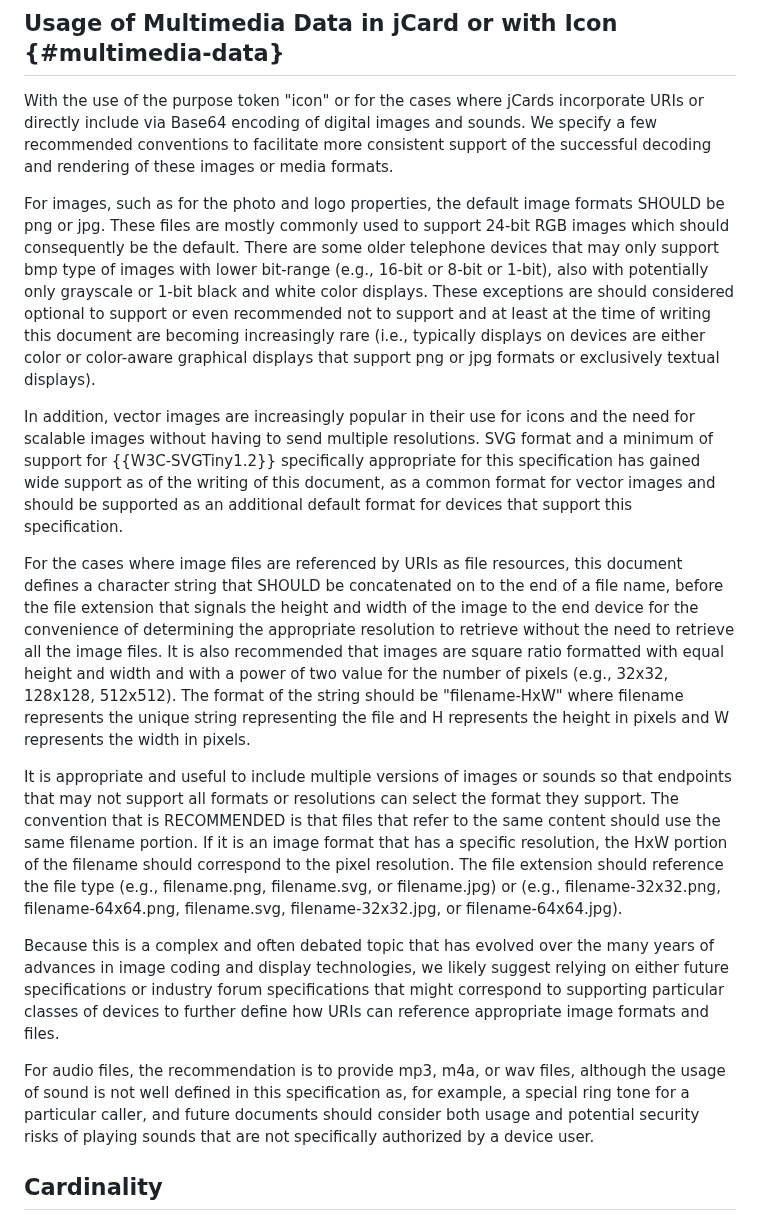
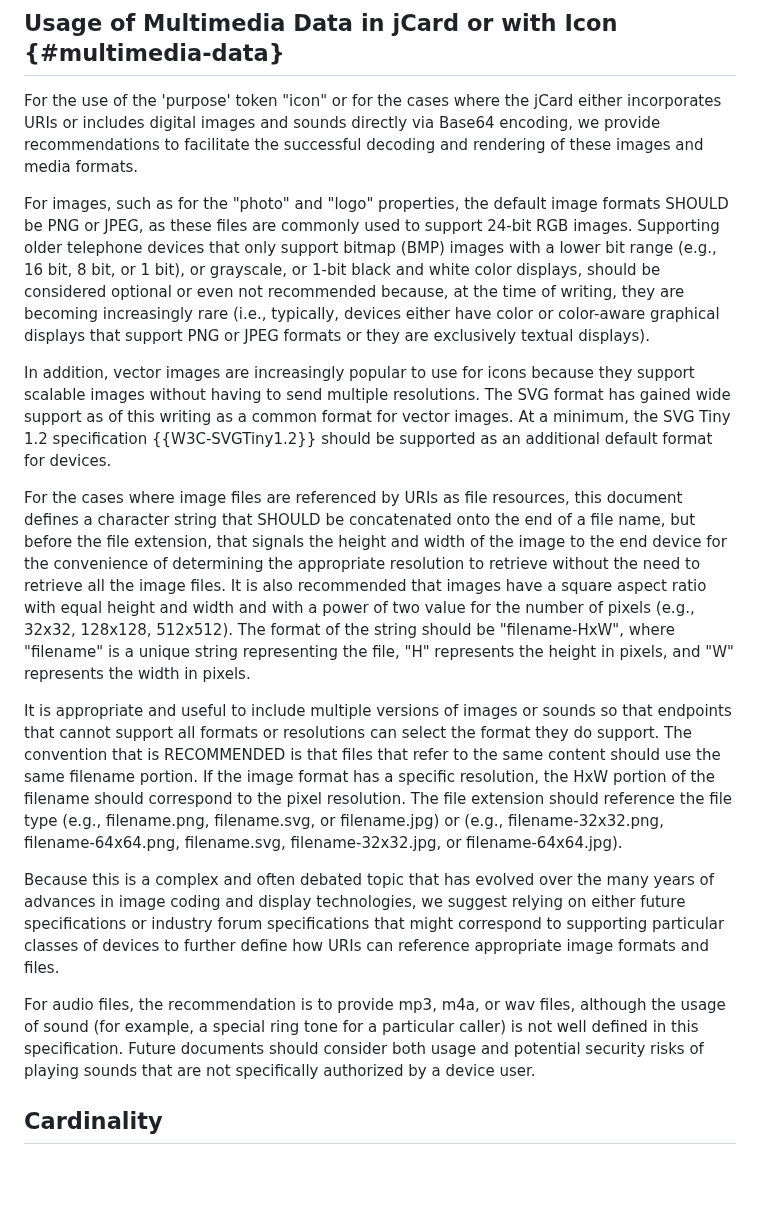
Before and after one commit to ajeanmahoney/sipcore-callinfo-rfc, a Markdown page: draft-ietf-sipcore-callinfo-rcd.md, the part around the change. GitHub-like rendering; blank space fills up the shorter version.

Commit message:
Section 8.2 copyedit (#17)
Please review carefully because of the normative text.

```diff
--- a/draft-ietf-sipcore-callinfo-rcd.md
+++ b/draft-ietf-sipcore-callinfo-rcd.md
@@ -246,19 +246,19 @@ When one or more URIs are used in a jCard, it is important to note that any URI-
 
 ## Usage of Multimedia Data in jCard or with Icon {#multimedia-data}
 
-With the use of the purpose token "icon" or for the cases where jCards incorporate URIs or directly include via Base64 encoding of digital images and sounds. We specify a few recommended conventions to facilitate more consistent support of the successful decoding and rendering of these images or media formats.
+For the use of the 'purpose' token "icon" or for the cases where the jCard either incorporates URIs or includes digital images and sounds directly via Base64 encoding, we provide recommendations to facilitate the successful decoding and rendering of these images and media formats.
 
-For images, such as for the photo and logo properties, the default image formats SHOULD be png or jpg. These files are mostly commonly used to support 24-bit RGB images which should consequently be the default.  There are some older telephone devices that may only support bmp type of images with lower bit-range (e.g., 16-bit or 8-bit or 1-bit), also with potentially only grayscale or 1-bit black and white color displays.  These exceptions are should considered optional to support or even recommended not to support and at least at the time of writing this document are becoming increasingly rare (i.e., typically displays on devices are either color or color-aware graphical displays that support png or jpg formats or exclusively textual displays).
+For images, such as for the "photo" and "logo" properties, the default image formats SHOULD be PNG or JPEG, as these files are commonly used to support 24-bit RGB images.  Supporting older telephone devices that only support bitmap (BMP) images with a lower bit range (e.g., 16 bit, 8 bit, or 1 bit), or grayscale, or 1-bit black and white color displays, should be considered optional or even not recommended because, at the time of writing, they are becoming increasingly rare (i.e., typically, devices either have color or color-aware graphical displays that support PNG or JPEG formats or they are exclusively textual displays).
 
-In addition, vector images are increasingly popular in their use for icons and the need for scalable images without having to send multiple resolutions. SVG format and a minimum of support for {{W3C-SVGTiny1.2}} specifically appropriate for this specification has gained wide support as of the writing of this document, as a common format for vector images and should be supported as an additional default format for devices that support this specification.
+In addition, vector images are increasingly popular to use for icons because they support scalable images without having to send multiple resolutions. The SVG format has gained wide support as of this writing as a common format for vector images. At a minimum, the SVG Tiny 1.2 specification {{W3C-SVGTiny1.2}} should be supported as an additional default format for devices.
 
-For the cases where image files are referenced by URIs as file resources, this document defines a character string that SHOULD be concatenated on to the end of a file name, before the file extension that signals the height and width of the image to the end device for the convenience of determining the appropriate resolution to retrieve without the need to retrieve all the image files. It is also recommended that images are square ratio formatted with equal height and width and with a power of two value for the number of pixels (e.g., 32x32, 128x128, 512x512). The format of the string should be "filename-HxW" where filename represents the unique string representing the file and H represents the height in pixels and W represents the width in pixels.
+For the cases where image files are referenced by URIs as file resources, this document defines a character string that SHOULD be concatenated onto the end of a file name, but before the file extension, that signals the height and width of the image to the end device for the convenience of determining the appropriate resolution to retrieve without the need to retrieve all the image files. It is also recommended that images have a square aspect ratio with equal height and width and with a power of two value for the number of pixels (e.g., 32x32, 128x128, 512x512). The format of the string should be "filename-HxW", where "filename" is a unique string representing the file, "H" represents the height in pixels, and "W" represents the width in pixels.
 
-It is appropriate and useful to include multiple versions of images or sounds so that endpoints that may not support all formats or resolutions can select the format they support.  The convention that is RECOMMENDED is that files that refer to the same content should use the same filename portion.  If it is an image format that has a specific resolution, the HxW portion of the filename should correspond to the pixel resolution. The file extension should reference the file type (e.g., filename.png, filename.svg, or filename.jpg) or (e.g., filename-32x32.png, filename-64x64.png, filename.svg, filename-32x32.jpg, or filename-64x64.jpg).
+It is appropriate and useful to include multiple versions of images or sounds so that endpoints that cannot support all formats or resolutions can select the format they do support.  The convention that is RECOMMENDED is that files that refer to the same content should use the same filename portion.  If the image format has a specific resolution, the HxW portion of the filename should correspond to the pixel resolution. The file extension should reference the file type (e.g., filename.png, filename.svg, or filename.jpg) or (e.g., filename-32x32.png, filename-64x64.png, filename.svg, filename-32x32.jpg, or filename-64x64.jpg).
 
-Because this is a complex and often debated topic that has evolved over the many years of advances in image coding and display technologies, we likely suggest relying on either future specifications or industry forum specifications that might correspond to supporting particular classes of devices to further define how URIs can reference appropriate image formats and files.
+Because this is a complex and often debated topic that has evolved over the many years of advances in image coding and display technologies, we suggest relying on either future specifications or industry forum specifications that might correspond to supporting particular classes of devices to further define how URIs can reference appropriate image formats and files.
 
-For audio files, the recommendation is to provide mp3, m4a, or wav files, although the usage of sound is not well defined in this specification as, for example, a special ring tone for a particular caller, and future documents should consider both usage and potential security risks of playing sounds that are not specifically authorized by a device user.
+For audio files, the recommendation is to provide mp3, m4a, or wav files, although the usage of sound (for example, a special ring tone for a particular caller) is not well defined in this specification. Future documents should consider both usage and potential security risks of playing sounds that are not specifically authorized by a device user.
 
 ## Cardinality
 
```
